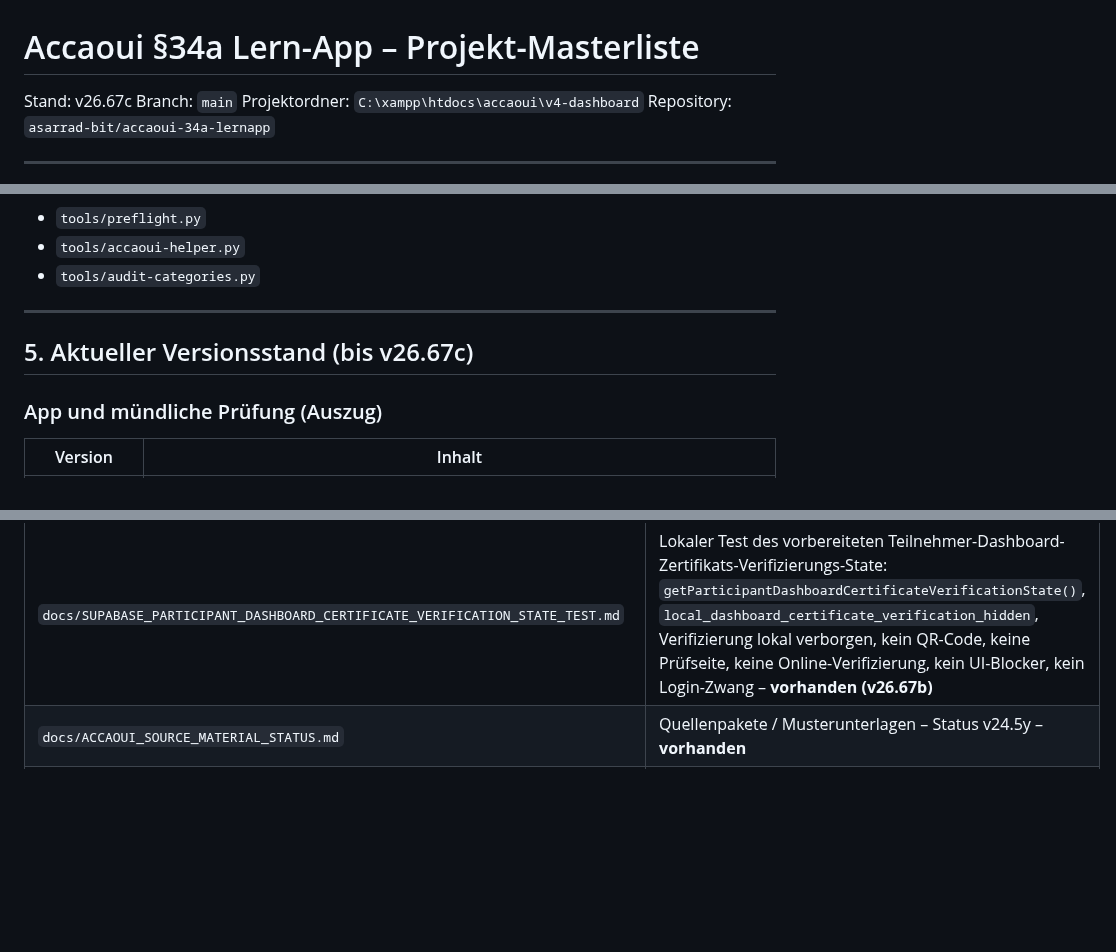
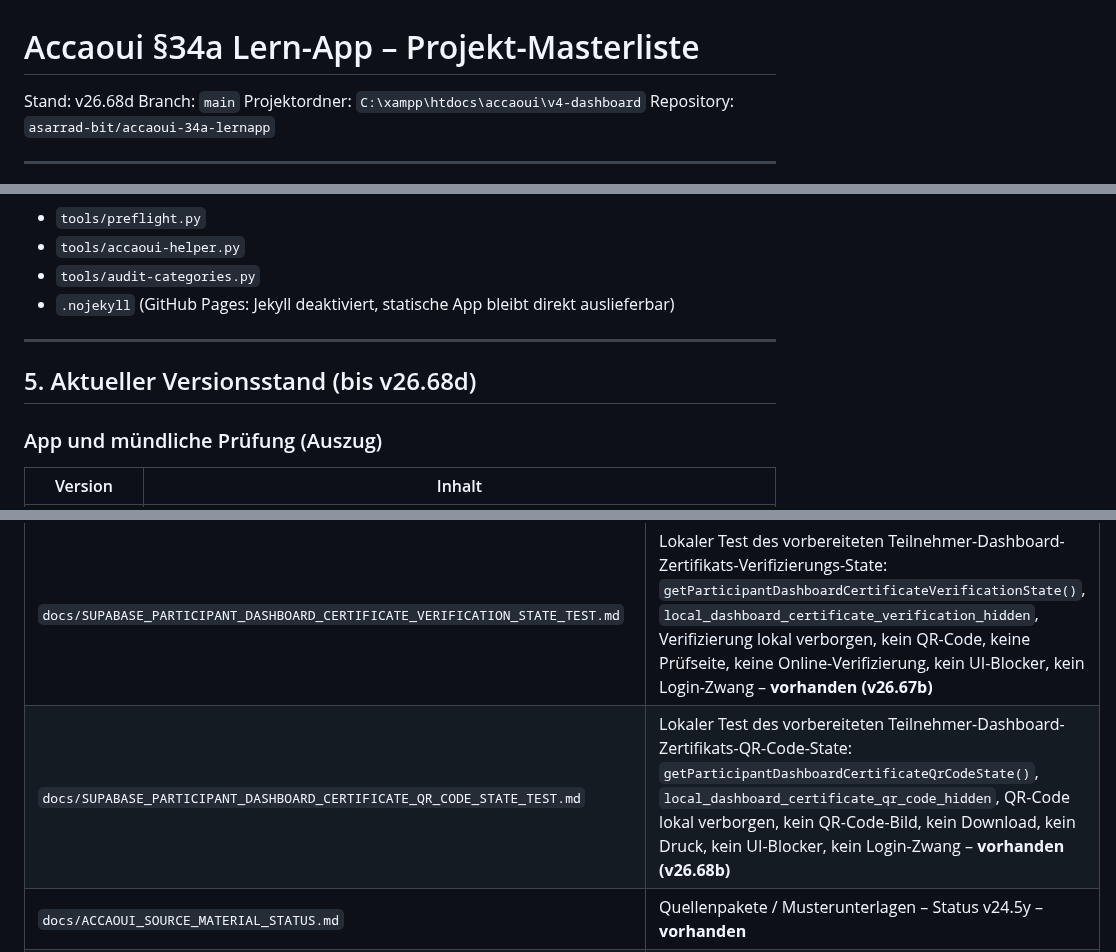
Before and after one commit to asarrad-bit/accaoui-34a-lernapp, a Markdown page: docs/PROJECT_MASTERLIST.md, 3 parts joined by grey strips. Drawn GitHub-style; blank space fills up the shorter version.

Commit message:
v26.68d update masterlist for qr code state and pages nojekyll

```diff
--- a/docs/PROJECT_MASTERLIST.md
+++ b/docs/PROJECT_MASTERLIST.md
@@ -1,6 +1,6 @@
 # Accaoui §34a Lern-App – Projekt-Masterliste
 
-Stand: v26.67c
+Stand: v26.68d
 Branch: `main`
 Projektordner: `C:\xampp\htdocs\accaoui\v4-dashboard`
 Repository: `asarrad-bit/accaoui-34a-lernapp`
@@ -154,10 +154,11 @@ Werkzeuge (nicht in der App geladen, aber Pflicht vor Commit):
 - `tools/preflight.py`
 - `tools/accaoui-helper.py`
 - `tools/audit-categories.py`
+- `.nojekyll` (GitHub Pages: Jekyll deaktiviert, statische App bleibt direkt auslieferbar)
 
 ---
 
-## 5. Aktueller Versionsstand (bis v26.67c)
+## 5. Aktueller Versionsstand (bis v26.68d)
 
 ### App und mündliche Prüfung (Auszug)
 
@@ -717,6 +722,7 @@ python tools/preflight.py
 | `docs/SUPABASE_PARTICIPANT_DASHBOARD_CERTIFICATE_PRINT_STATE_TEST.md` | Lokaler Test des vorbereiteten Teilnehmer-Dashboard-Zertifikats-Druck-State: `getParticipantDashboardCertificatePrintState()`, `local_dashboard_certificate_print_hidden`, Druck lokal verborgen, kein Druck-Start, kein Druckdialog, nicht blockierend, kein Login-Zwang – **vorhanden (v26.65b)** |
 | `docs/SUPABASE_PARTICIPANT_DASHBOARD_CERTIFICATE_SHARE_STATE_TEST.md` | Lokaler Test des vorbereiteten Teilnehmer-Dashboard-Zertifikats-Teilen-State: `getParticipantDashboardCertificateShareState()`, `local_dashboard_certificate_share_hidden`, Teilen lokal verborgen, kein Teilen-Link, keine Teilen-E-Mail, kein UI-Blocker, kein Login-Zwang – **vorhanden (v26.66b)** |
 | `docs/SUPABASE_PARTICIPANT_DASHBOARD_CERTIFICATE_VERIFICATION_STATE_TEST.md` | Lokaler Test des vorbereiteten Teilnehmer-Dashboard-Zertifikats-Verifizierungs-State: `getParticipantDashboardCertificateVerificationState()`, `local_dashboard_certificate_verification_hidden`, Verifizierung lokal verborgen, kein QR-Code, keine Prüfseite, keine Online-Verifizierung, kein UI-Blocker, kein Login-Zwang – **vorhanden (v26.67b)** |
+| `docs/SUPABASE_PARTICIPANT_DASHBOARD_CERTIFICATE_QR_CODE_STATE_TEST.md` | Lokaler Test des vorbereiteten Teilnehmer-Dashboard-Zertifikats-QR-Code-State: `getParticipantDashboardCertificateQrCodeState()`, `local_dashboard_certificate_qr_code_hidden`, QR-Code lokal verborgen, kein QR-Code-Bild, kein Download, kein Druck, kein UI-Blocker, kein Login-Zwang – **vorhanden (v26.68b)** |
 | `docs/ACCAOUI_SOURCE_MATERIAL_STATUS.md` | Quellenpakete / Musterunterlagen – Status v24.5y – **vorhanden** |
 | `docs/ACCAOUI_ORAL_QUESTIONS_STATUS.md` | Mündliche Prüfung / Musterfragen – Status v24.5y – **vorhanden** |
 | `docs/PROJECT_MASTERLIST.md` | Diese Datei |
```
Also changed, not shown: other parts of docs/PROJECT_MASTERLIST.md (+4 -0 lines).
